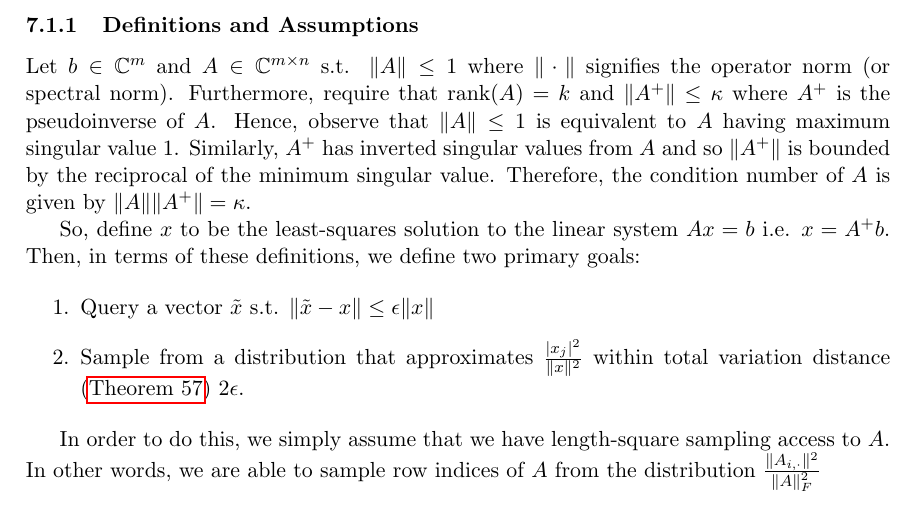
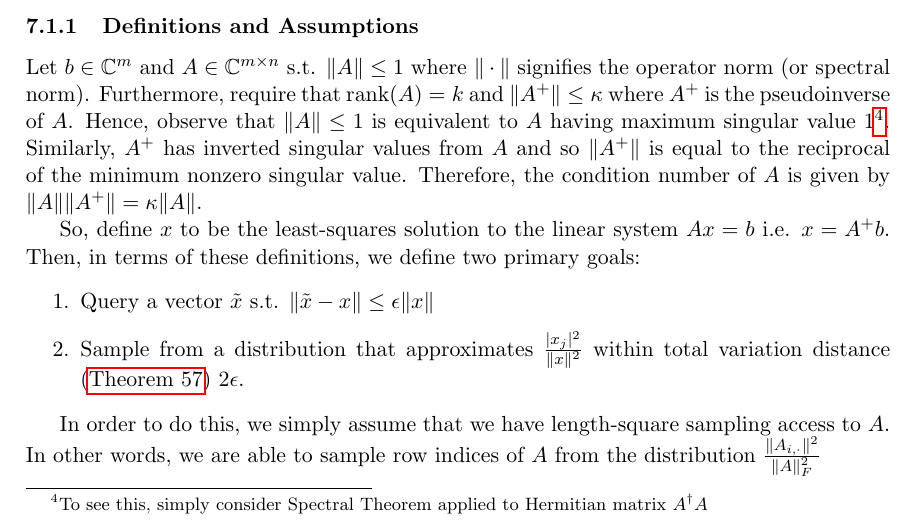
Before and after one commit to farice/Quantum-Machine-Learning, a LaTeX document (Notes/course_notes_sbahi.tex): part of page 45 of 53, cut so that both start at the same text. Compiled offline with pdfLaTeX.

Commit message:
progress

```diff
--- a/Notes/course_notes_sbahi.tex
+++ b/Notes/course_notes_sbahi.tex
@@ -1917,7 +1917,7 @@ Consider the feature vector kernel $K(x, z) = | \bra{\Phi(x)}\ket{\Phi(z)} |^2$
 
 \subsubsection{Definitions and Assumptions}
 
-Let $b \in \CC^m$ and $A \in \CC^{m \times n}$ s.t. $\Vert A \Vert \leq 1$ where $\Vert \cdot \Vert$ signifies the operator norm (or spectral norm). Furthermore, require that $\rank(A) = k$ and $\Vert A^+ \Vert \leq \kappa$ where $A^+$ is the pseudoinverse of $A$. Hence, observe that $\Vert A \Vert \leq 1$ is equivalent to $A$ having maximum singular value $1$. Similarly, $A^+$ has inverted singular values from $A$ and so $\Vert A^+ \Vert$ is bounded by the reciprocal of the minimum singular value. Therefore, the condition number of $A$ is given by $\Vert A \Vert \Vert A^+ \Vert = \kappa$.
+Let $b \in \CC^m$ and $A \in \CC^{m \times n}$ s.t. $\Vert A \Vert \leq 1$ where $\Vert \cdot \Vert$ signifies the operator norm (or spectral norm). Furthermore, require that $\rank(A) = k$ and $\Vert A^+ \Vert \leq \kappa$ where $A^+$ is the pseudoinverse of $A$. Hence, observe that $\Vert A \Vert \leq 1$ is equivalent to $A$ having maximum singular value $1$\footnote{To see this, simply consider Spectral Theorem applied to Hermitian matrix $A^\dag A$}. Similarly, $A^+$ has inverted singular values from $A$ and so $\Vert A^+ \Vert$ is equal to the reciprocal of the minimum nonzero singular value. Therefore, the condition number of $A$ is given by $\Vert A \Vert \Vert A^+ \Vert = \kappa \Vert A \Vert$.
 
 So, define $x$ to be the least-squares solution to the linear system $Ax = b$ i.e. $x = A^+ b$. Then, in terms of these definitions, we define two primary goals:
 
```
Also changed, not shown: Notes/course_notes_sbahi.pdf, 1 other file.
